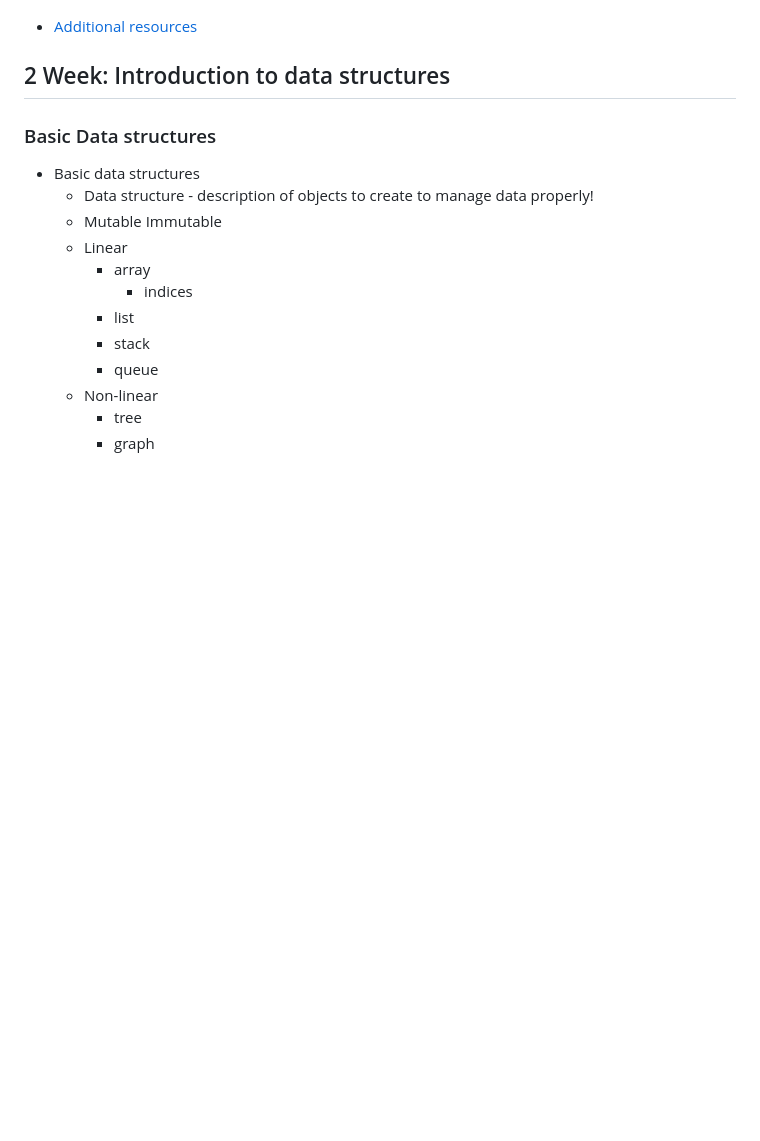
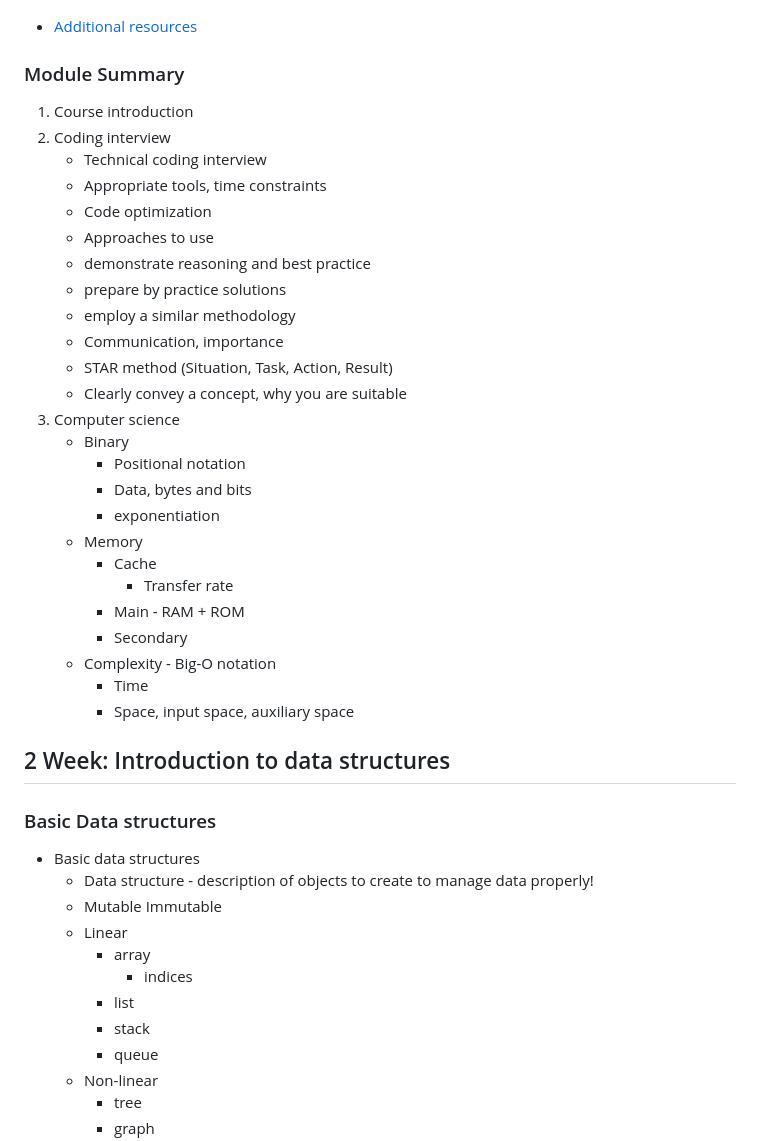
Before and after one commit to geswanel/MetaBackend, a Markdown page: Coding Interview Preparation/README.md, the part around one of its changes. Rendered like a GitHub page; blank space fills up the shorter version.

```diff
--- a/Coding Interview Preparation/README.md
+++ b/Coding Interview Preparation/README.md
@@ -228,6 +228,33 @@
 
 - [Additional resources](https://www.coursera.org/learn/coding-interview-preparation/supplement/d4QCl/additional-resources)
 
+### Module Summary
+1. Course introduction
+2. Coding interview
+    - Technical coding interview
+    - Appropriate tools, time constraints
+    - Code optimization
+    - Approaches to use
+    - demonstrate reasoning and best practice
+    - prepare by practice solutions
+    - employ a similar methodology
+    - Communication, importance
+    - STAR method (Situation, Task, Action, Result)
+    - Clearly convey a concept, why you are suitable
+3. Computer science
+    - Binary
+        - Positional notation
+        - Data, bytes and bits
+        - exponentiation
+    - Memory
+        - Cache
+            - Transfer rate
+        - Main - RAM + ROM
+        - Secondary
+    - Complexity - Big-O notation
+        - Time
+        - Space, input space, auxiliary space
+
 
 ## 2 Week: Introduction to data structures
 ### Basic Data structures
```
Also changed, not shown: other parts of Coding Interview Preparation/README.md (+62 -0 lines).
